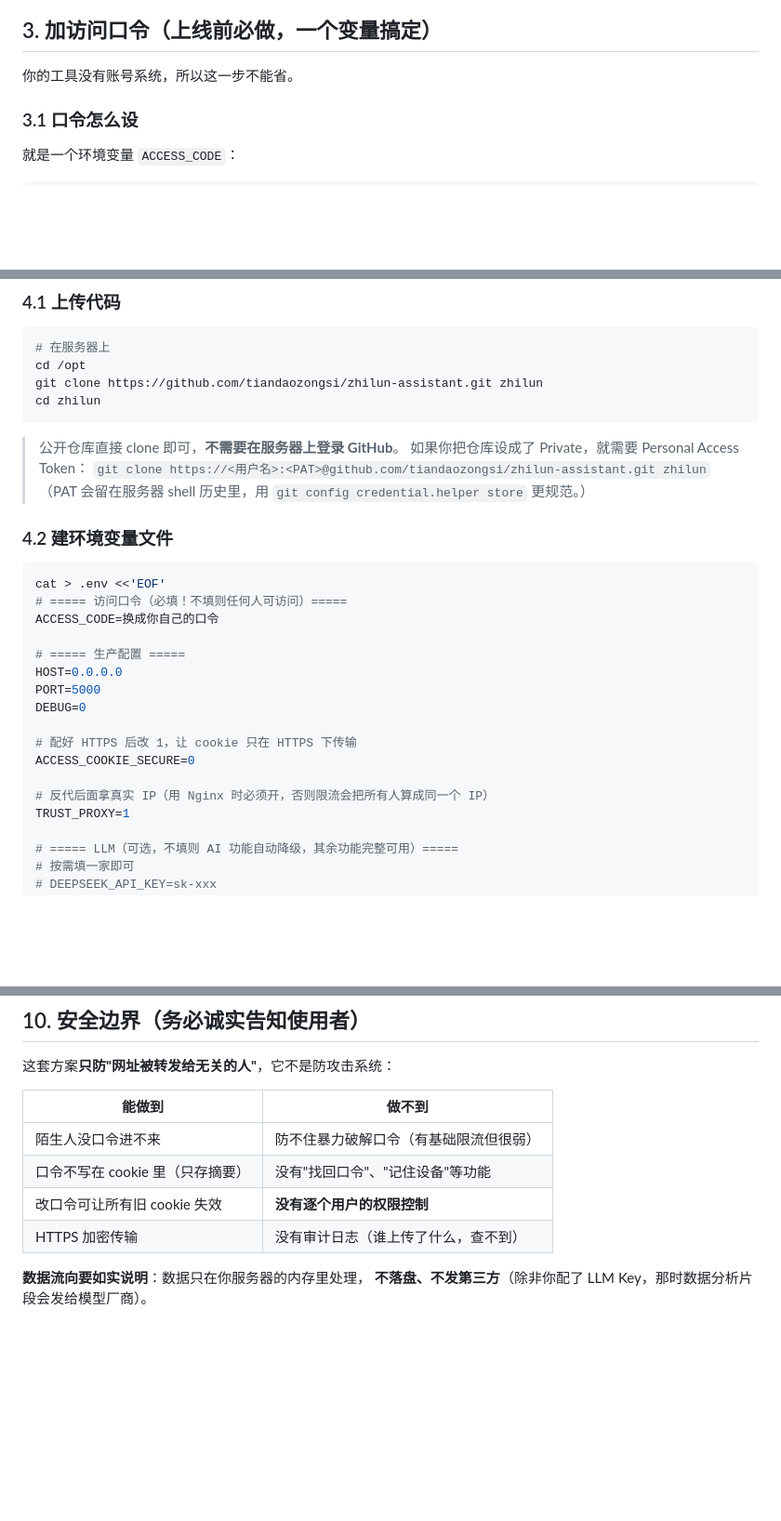
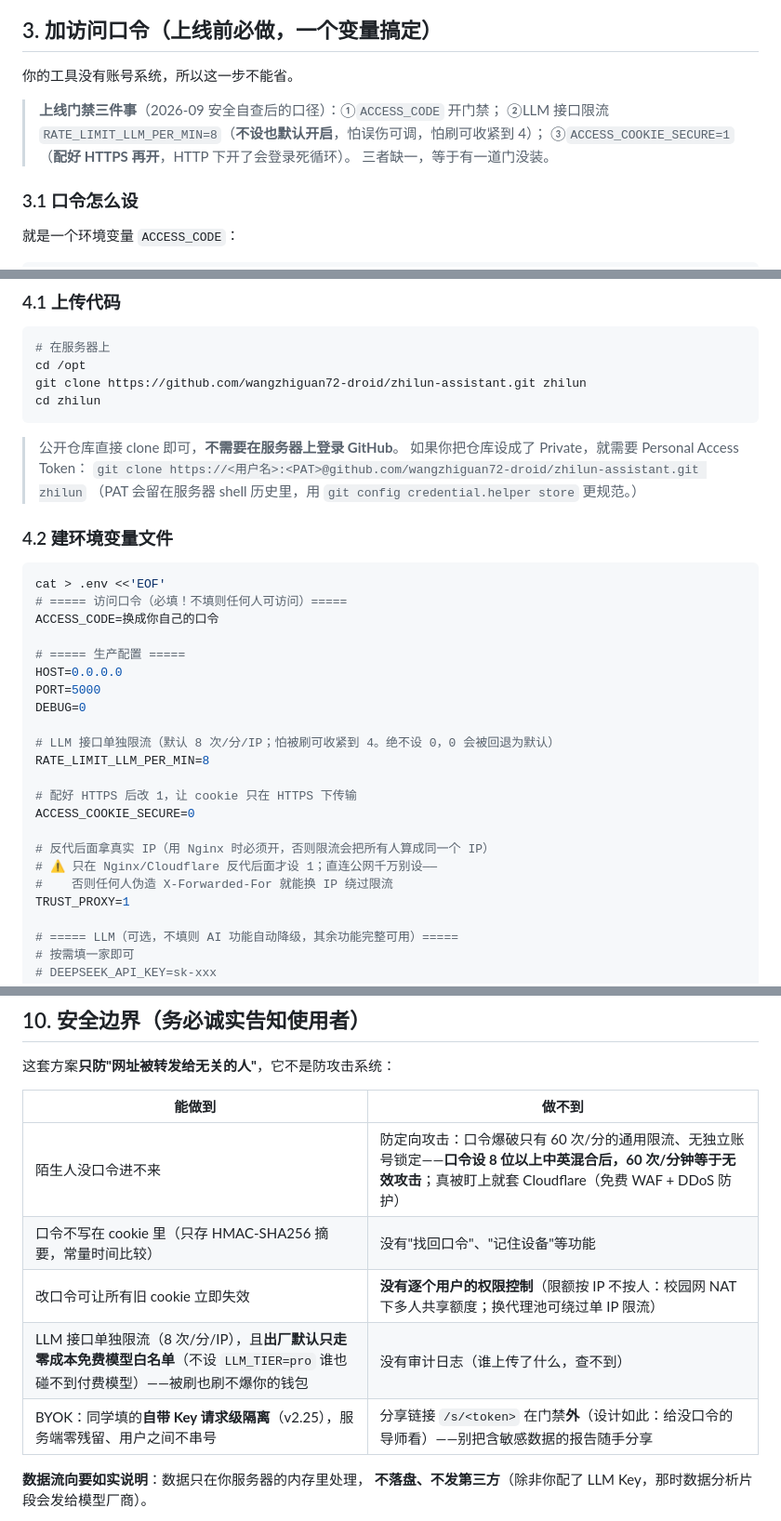
Before and after one commit to wangzhiguan72-droid/zhilun-assistant, a Markdown page: 部署上手指南.md, 3 parts joined by grey strips. Shown at 93% size. Rendered like a GitHub page; blank space fills up the shorter version.

Commit message:
docs: 仓库文档同步 v2.25/v2.26 安全行为——BYOK 请求级隔离、会话有界回收、/api/analyze 归入 LLM 限流桶、部署门禁三件事（此前只更了参赛副本，正本滞后）

````diff
--- a/部署上手指南.md
+++ b/部署上手指南.md
@@ -113,6 +113,11 @@ apt update && apt install -y nginx certbot python3-certbot-nginx git
 
 你的工具没有账号系统，所以这一步不能省。
 
+> **上线门禁三件事**（2026-09 安全自查后的口径）：①`ACCESS_CODE` 开门禁；
+> ②LLM 接口限流 `RATE_LIMIT_LLM_PER_MIN=8`（**不设也默认开启**，怕误伤可调，怕刷可收紧到 4）；
+> ③`ACCESS_COOKIE_SECURE=1`（**配好 HTTPS 再开**，HTTP 下开了会登录死循环）。
+> 三者缺一，等于有一道门没装。
+
 ### 3.1 口令怎么设
 
 就是一个环境变量 `ACCESS_CODE`：
@@ -147,13 +152,13 @@ ACCESS_CODE=你的口令
 ```bash
 # 在服务器上
 cd /opt
-git clone https://github.com/tiandaozongsi/zhilun-assistant.git zhilun
+git clone https://github.com/wangzhiguan72-droid/zhilun-assistant.git zhilun
 cd zhilun
 ```
 
 > 公开仓库直接 clone 即可，**不需要在服务器上登录 GitHub**。
 > 如果你把仓库设成了 Private，就需要 Personal Access Token：
-> `git clone https://<用户名>:<PAT>@github.com/tiandaozongsi/zhilun-assistant.git zhilun`
+> `git clone https://<用户名>:<PAT>@github.com/wangzhiguan72-droid/zhilun-assistant.git zhilun`
 > （PAT 会留在服务器 shell 历史里，用 `git config credential.helper store` 更规范。）
 
 ### 4.2 建环境变量文件
@@ -168,10 +173,15 @@ HOST=0.0.0.0
 PORT=5000
 DEBUG=0
 
+# LLM 接口单独限流（默认 8 次/分/IP；怕被刷可收紧到 4。绝不设 0，0 会被回退为默认）
+RATE_LIMIT_LLM_PER_MIN=8
+
 # 配好 HTTPS 后改 1，让 cookie 只在 HTTPS 下传输
 ACCESS_COOKIE_SECURE=0
 
 # 反代后面拿真实 IP（用 Nginx 时必须开，否则限流会把所有人算成同一个 IP）
+# ⚠️ 只在 Nginx/Cloudflare 反代后面才设 1；直连公网千万别设——
+#    否则任何人伪造 X-Forwarded-For 就能换 IP 绕过限流
 TRUST_PROXY=1
 
 # ===== LLM（可选，不填则 AI 功能自动降级，其余功能完整可用）=====
@@ -413,10 +424,11 @@ docker compose logs | grep -i error
 
 | 能做到 | 做不到 |
 | --- | --- |
-| 陌生人没口令进不来 | 防不住暴力破解口令（有基础限流但很弱） |
-| 口令不写在 cookie 里（只存摘要） | 没有"找回口令"、"记住设备"等功能 |
-| 改口令可让所有旧 cookie 失效 | **没有逐个用户的权限控制** |
-| HTTPS 加密传输 | 没有审计日志（谁上传了什么，查不到） |
+| 陌生人没口令进不来 | 防定向攻击：口令爆破只有 60 次/分的通用限流、无独立账号锁定——**口令设 8 位以上中英混合后，60 次/分钟等于无效攻击**；真被盯上就套 Cloudflare（免费 WAF + DDoS 防护） |
+| 口令不写在 cookie 里（只存 HMAC-SHA256 摘要，常量时间比较） | 没有"找回口令"、"记住设备"等功能 |
+| 改口令可让所有旧 cookie 立即失效 | **没有逐个用户的权限控制**（限额按 IP 不按人：校园网 NAT 下多人共享额度；换代理池可绕过单 IP 限流） |
+| LLM 接口单独限流（8 次/分/IP），且**出厂默认只走零成本免费模型白名单**（不设 `LLM_TIER=pro` 谁也碰不到付费模型）——被刷也刷不爆你的钱包 | 没有审计日志（谁上传了什么，查不到） |
+| BYOK：同学填的**自带 Key 请求级隔离**（v2.25），服务端零残留、用户之间不串号 | 分享链接 `/s/<token>` 在门禁**外**（设计如此：给没口令的导师看）——别把含敏感数据的报告随手分享 |
 
 **数据流向要如实说明**：数据只在你服务器的内存里处理，
 **不落盘、不发第三方**（除非你配了 LLM Key，那时数据分析片段会发给模型厂商）。
````
Also changed, not shown: other parts of 部署上手指南.md (+3 -1 lines), docs/API.md (+9 -2 lines), docs/ARCHITECTURE.md (+8 -1 lines).
